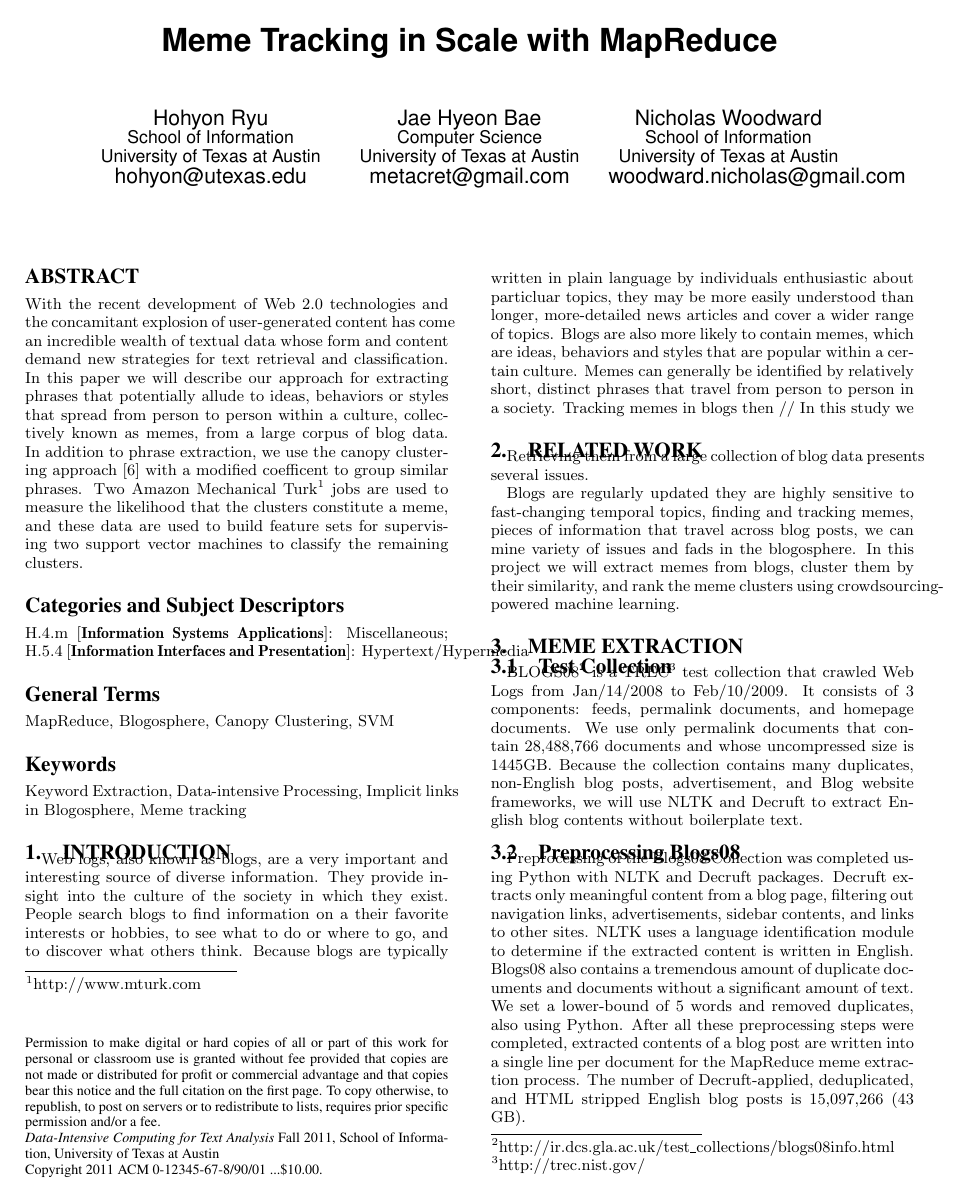
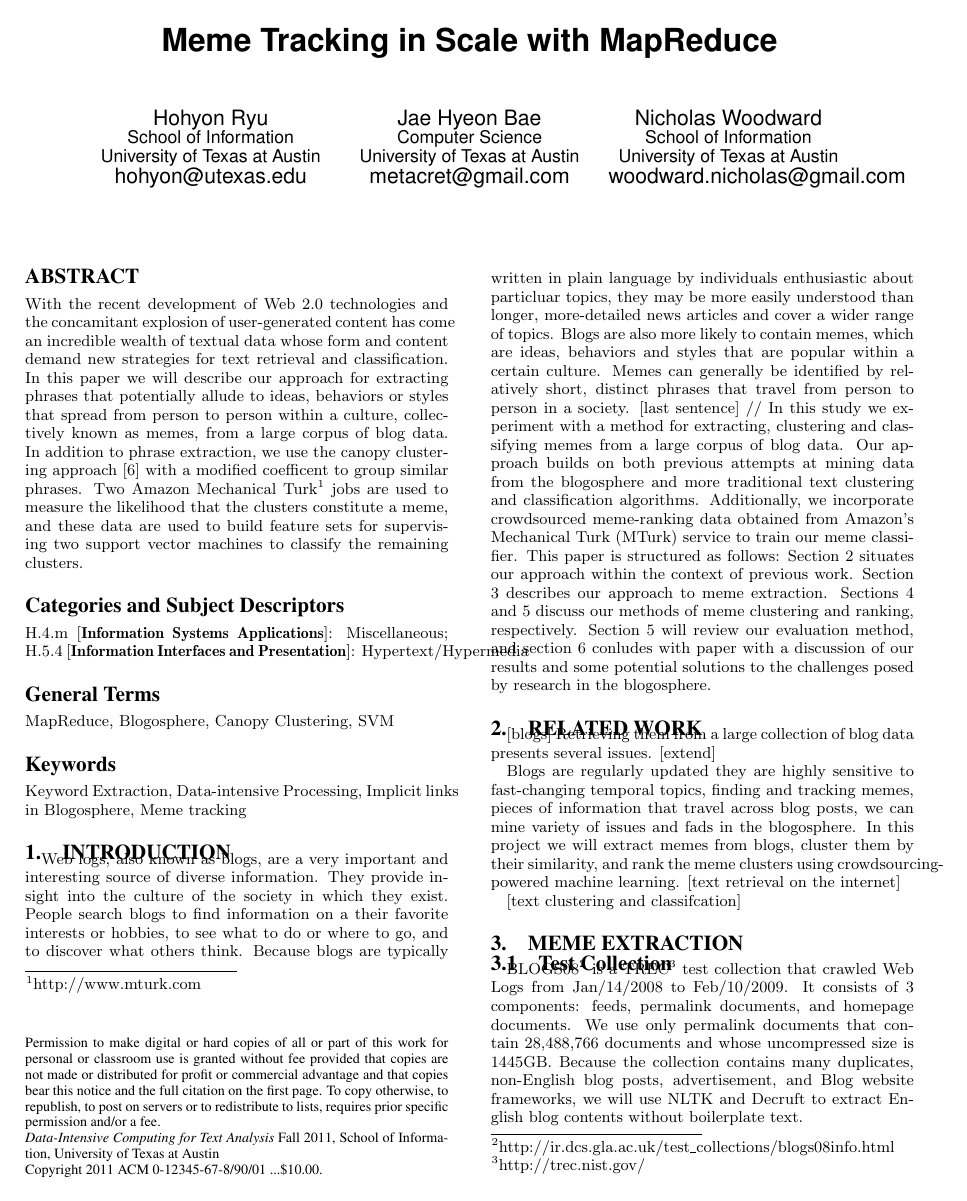
Before and after one commit to hohyon-ryu/DICTA-Memes, a LaTeX paper (20111120 Final paper/blog-meme.tex): page 1 of 8. Compiled offline with pdfLaTeX.

Commit message:
final paper

```diff
--- a/20111120 Final paper/blog-meme.tex
+++ b/20111120 Final paper/blog-meme.tex
@@ -151,13 +151,17 @@ With the recent development of Web 2.0 technologies and the concamitant explosio
 
 \section{Introduction}
 
-Web logs, also known as blogs, are a very important and interesting source of diverse information. They provide insight into the culture of the society in which they exist. People search blogs to find information on a their favorite interests or hobbies, to see what to do or where to go, and to discover what others think. Because blogs are typically written in plain language by individuals enthusiastic about particluar topics, they may be more easily understood than longer, more-detailed news articles and cover a wider range of topics. Blogs are also more likely to contain memes, which are ideas, behaviors and styles that are popular within a certain culture. Memes can generally be identified by relatively short, distinct phrases that travel from person to person in a society.  Tracking memes in blogs then
-//   In this study we
+Web logs, also known as blogs, are a very important and interesting source of diverse information. They provide insight into the culture of the society in which they exist. People search blogs to find information on a their favorite interests or hobbies, to see what to do or where to go, and to discover what others think. Because blogs are typically written in plain language by individuals enthusiastic about particluar topics, they may be more easily understood than longer, more-detailed news articles and cover a wider range of topics. Blogs are also more likely to contain memes, which are ideas, behaviors and styles that are popular within a certain culture. Memes can generally be identified by relatively short, distinct phrases that travel from person to person in a society. [last sentence]
+//   In this study we experiment with a method for extracting, clustering and classifying memes from a large corpus of blog data.  Our approach builds on both previous attempts at mining data from the blogosphere and more traditional text clustering and classification algorithms.  Additionally, we incorporate crowdsourced meme-ranking data obtained from Amazon's Mechanical Turk (MTurk) service to train our meme classifier.  This paper is structured as follows: Section 2 situates our approach within the context of previous work.  Section 3 describes our approach to meme extraction.  Sections 4 and 5 discuss our methods of meme clustering and ranking, respectively.  Section 5 will review our evaluation method, and section 6 conludes with paper with a discussion of our results and some potential solutions to the challenges posed by research in the blogosphere.
 
 \section{Related Work}
-Retrieving them from a large collection of blog data presents several issues.
+[blogs]
+Retrieving them from a large collection of blog data presents several issues. [extend]
 
 \\Blogs are regularly updated they are highly sensitive to fast-changing temporal topics, finding and tracking memes, pieces of information that travel across blog posts, we can mine variety of issues and fads in the blogosphere. In this project we will extract memes from blogs, cluster them by their similarity, and rank the meme clusters using crowdsourcing-powered machine learning.
+[text retrieval on the internet]
+
+[text clustering and classifcation]
 
 \section{Meme Extraction}
 
```
